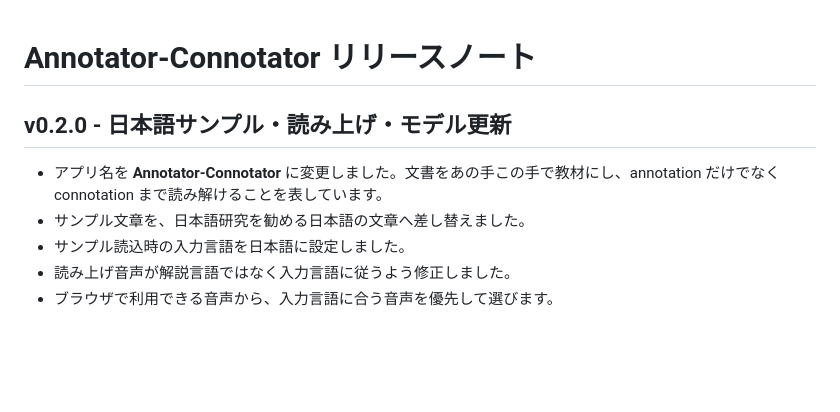
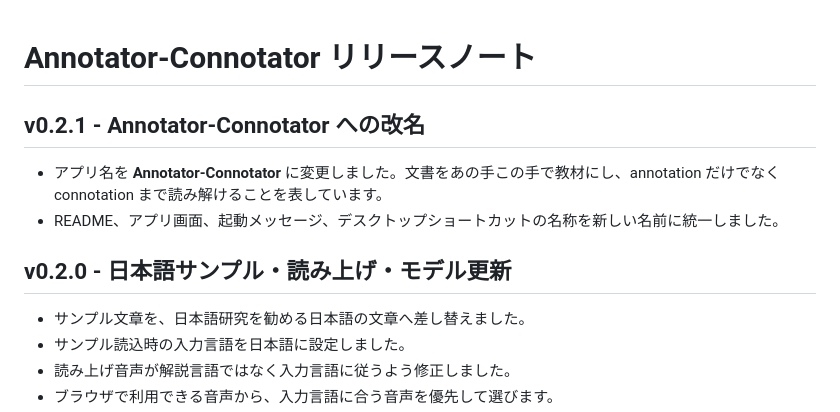
Before and after one commit to yamaizumiminoru/Annotator-Connotator, a Markdown page: RELEASE_NOTES.ja.md, the part around the change. GitHub-like rendering; blank space fills up the shorter version.

Commit message:
Add v0.2.1 rename release notes

```diff
--- a/RELEASE_NOTES.ja.md
+++ b/RELEASE_NOTES.ja.md
@@ -1,8 +1,12 @@
 # Annotator-Connotator リリースノート
+
+## v0.2.1 - Annotator-Connotator への改名
+
+- アプリ名を **Annotator-Connotator** に変更しました。文書をあの手この手で教材にし、annotation だけでなく connotation まで読み解けることを表しています。
+- README、アプリ画面、起動メッセージ、デスクトップショートカットの名称を新しい名前に統一しました。
 
 ## v0.2.0 - 日本語サンプル・読み上げ・モデル更新
 
-- アプリ名を **Annotator-Connotator** に変更しました。文書をあの手この手で教材にし、annotation だけでなく connotation まで読み解けることを表しています。
 - サンプル文章を、日本語研究を勧める日本語の文章へ差し替えました。
 - サンプル読込時の入力言語を日本語に設定しました。
 - 読み上げ音声が解説言語ではなく入力言語に従うよう修正しました。
```
